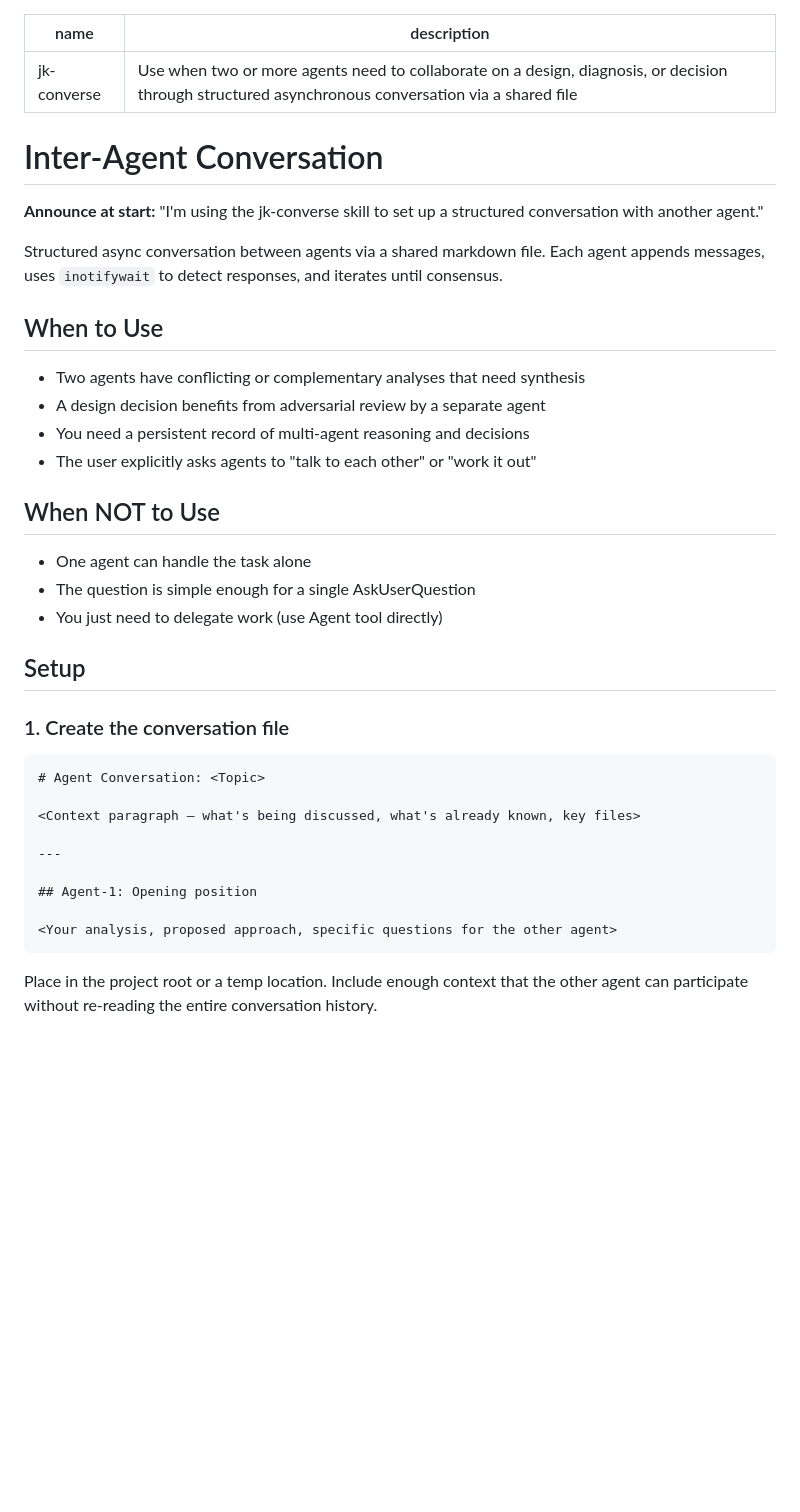
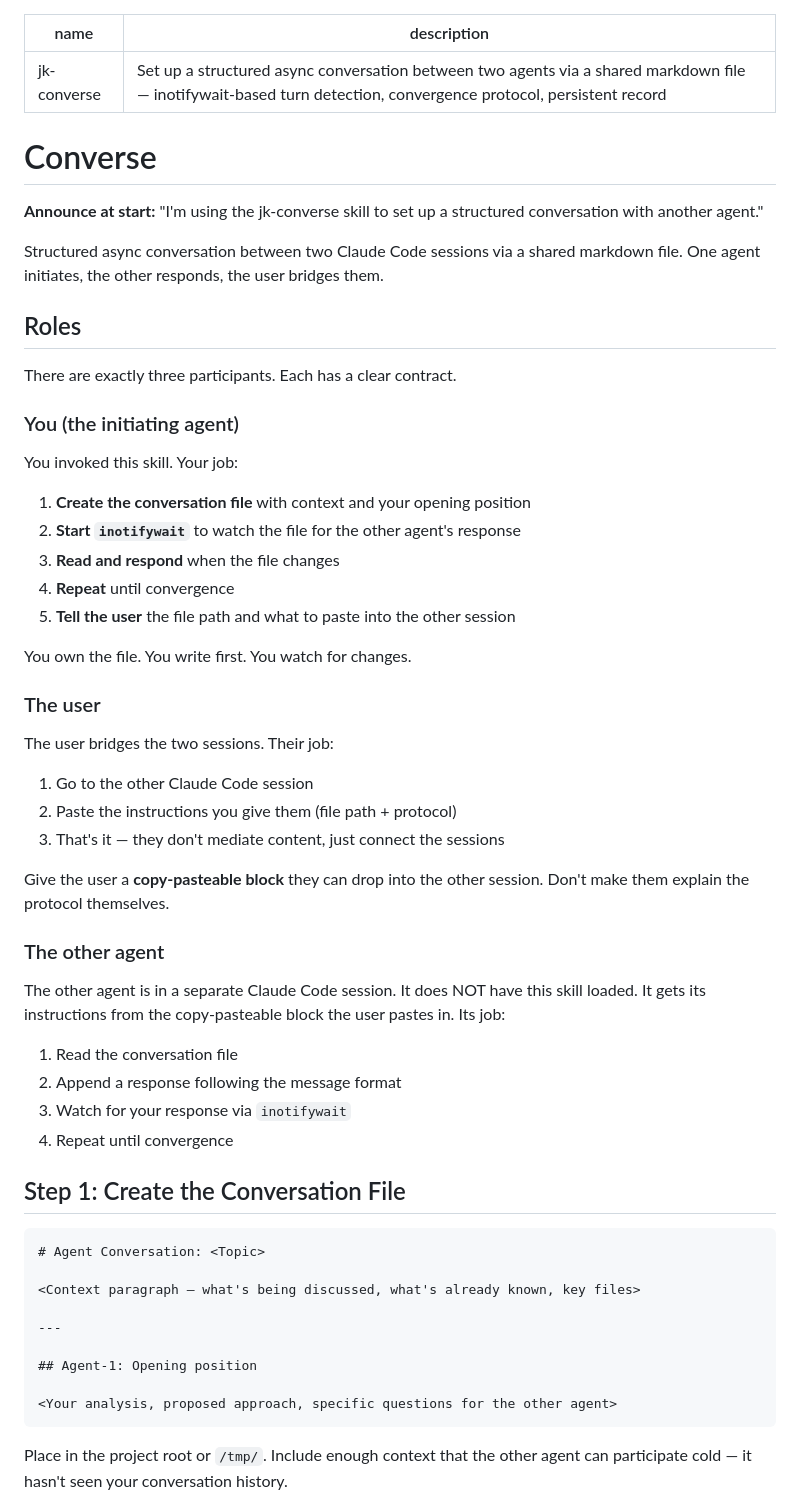
Before and after one commit to JeremyKennedy/jk-skills, a Markdown page: skills/jk-converse/SKILL.md, the part around one of its changes. GitHub-like rendering; blank space fills up the shorter version.

````diff
--- a/skills/jk-converse/SKILL.md
+++ b/skills/jk-converse/SKILL.md
@@ -1,30 +1,50 @@
 ---
 name: jk-converse
-description: Use when two or more agents need to collaborate on a design, diagnosis, or decision through structured asynchronous conversation via a shared file
+description: "Set up a structured async conversation between two agents via a shared markdown file — inotifywait-based turn detection, convergence protocol, persistent record"
 ---
 
-# Inter-Agent Conversation
+# Converse
 
 **Announce at start:** "I'm using the jk-converse skill to set up a structured conversation with another agent."
 
-Structured async conversation between agents via a shared markdown file. Each agent appends messages, uses `inotifywait` to detect responses, and iterates until consensus.
+Structured async conversation between two Claude Code sessions via a shared markdown file. One agent initiates, the other responds, the user bridges them.
 
-## When to Use
+## Roles
 
-- Two agents have conflicting or complementary analyses that need synthesis
-- A design decision benefits from adversarial review by a separate agent
-- You need a persistent record of multi-agent reasoning and decisions
-- The user explicitly asks agents to "talk to each other" or "work it out"
+There are exactly three participants. Each has a clear contract.
 
-## When NOT to Use
+### You (the initiating agent)
 
-- One agent can handle the task alone
-- The question is simple enough for a single AskUserQuestion
-- You just need to delegate work (use Agent tool directly)
+You invoked this skill. Your job:
 
-## Setup
+1. **Create the conversation file** with context and your opening position
+2. **Start `inotifywait`** to watch the file for the other agent's response
+3. **Read and respond** when the file changes
+4. **Repeat** until convergence
+5. **Tell the user** the file path and what to paste into the other session
 
-### 1. Create the conversation file
+You own the file. You write first. You watch for changes.
+
+### The user
+
+The user bridges the two sessions. Their job:
+
+1. Go to the other Claude Code session
+2. Paste the instructions you give them (file path + protocol)
+3. That's it — they don't mediate content, just connect the sessions
+
+Give the user a **copy-pasteable block** they can drop into the other session. Don't make them explain the protocol themselves.
+
+### The other agent
+
+The other agent is in a separate Claude Code session. It does NOT have this skill loaded. It gets its instructions from the copy-pasteable block the user pastes in. Its job:
+
+1. Read the conversation file
+2. Append a response following the message format
+3. Watch for your response via `inotifywait`
+4. Repeat until convergence
+
+## Step 1: Create the Conversation File
 
 ```markdown
 # Agent Conversation: <Topic>
@@ -38,5 +58,5 @@ Structured async conversation between agents via a shared markdown file. Each ag
 <Your analysis, proposed approach, specific questions for the other agent>
 ```
 
-Place in the project root or a temp location. Include enough context that the other agent can participate without re-reading the entire conversation history.
+Place in the project root or `/tmp/`. Include enough context that the other agent can participate cold — it hasn't seen your conversation history.
 
````
Also changed, not shown: other parts of skills/jk-converse/SKILL.md (+72 -30 lines).
